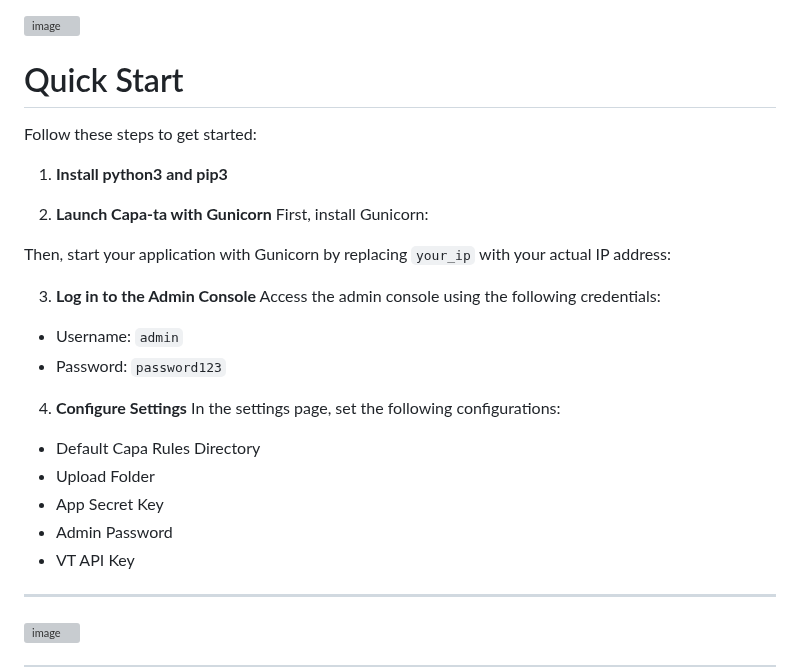
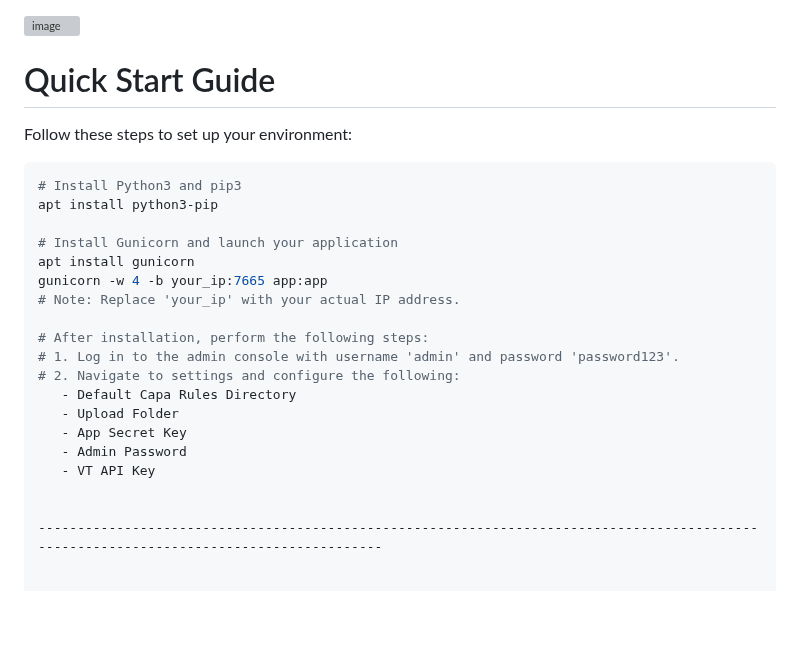
Before and after one commit to andreisss/capa-ta, a Markdown page: README.md, the part around the change. Drawn GitHub-style; blank space fills up the shorter version; grey boxes are pictures that could not be loaded.

````diff
--- a/README.md
+++ b/README.md
@@ -48,32 +48,28 @@ Default access credentials: `admin / password123`
 ![image](https://github.com/andreisss/capa-ta/assets/10872139/3348c22c-ec81-45cd-8c62-2b29cf96574a)
 
 
-# Quick Start
+# Quick Start Guide
 
-Follow these steps to get started:
+Follow these steps to set up your environment:
 
-1. **Install python3 and pip3**
+```shell
+# Install Python3 and pip3
+apt install python3-pip
 
+# Install Gunicorn and launch your application
+apt install gunicorn
+gunicorn -w 4 -b your_ip:7665 app:app
+# Note: Replace 'your_ip' with your actual IP address.
 
+# After installation, perform the following steps:
+# 1. Log in to the admin console with username 'admin' and password 'password123'.
+# 2. Navigate to settings and configure the following:
+   - Default Capa Rules Directory
+   - Upload Folder
+   - App Secret Key
+   - Admin Password
+   - VT API Key
 
-2. **Launch Capa-ta with Gunicorn**
-First, install Gunicorn:
-
-Then, start your application with Gunicorn by replacing `your_ip` with your actual IP address:
-
-
-3. **Log in to the Admin Console**
-Access the admin console using the following credentials:
-- Username: `admin`
-- Password: `password123`
-
-4. **Configure Settings**
-In the settings page, set the following configurations:
-- Default Capa Rules Directory
-- Upload Folder
-- App Secret Key
-- Admin Password
-- VT API Key
 
 ----------------------------------------------------------------------------------------------------------------------------------------
 
````
